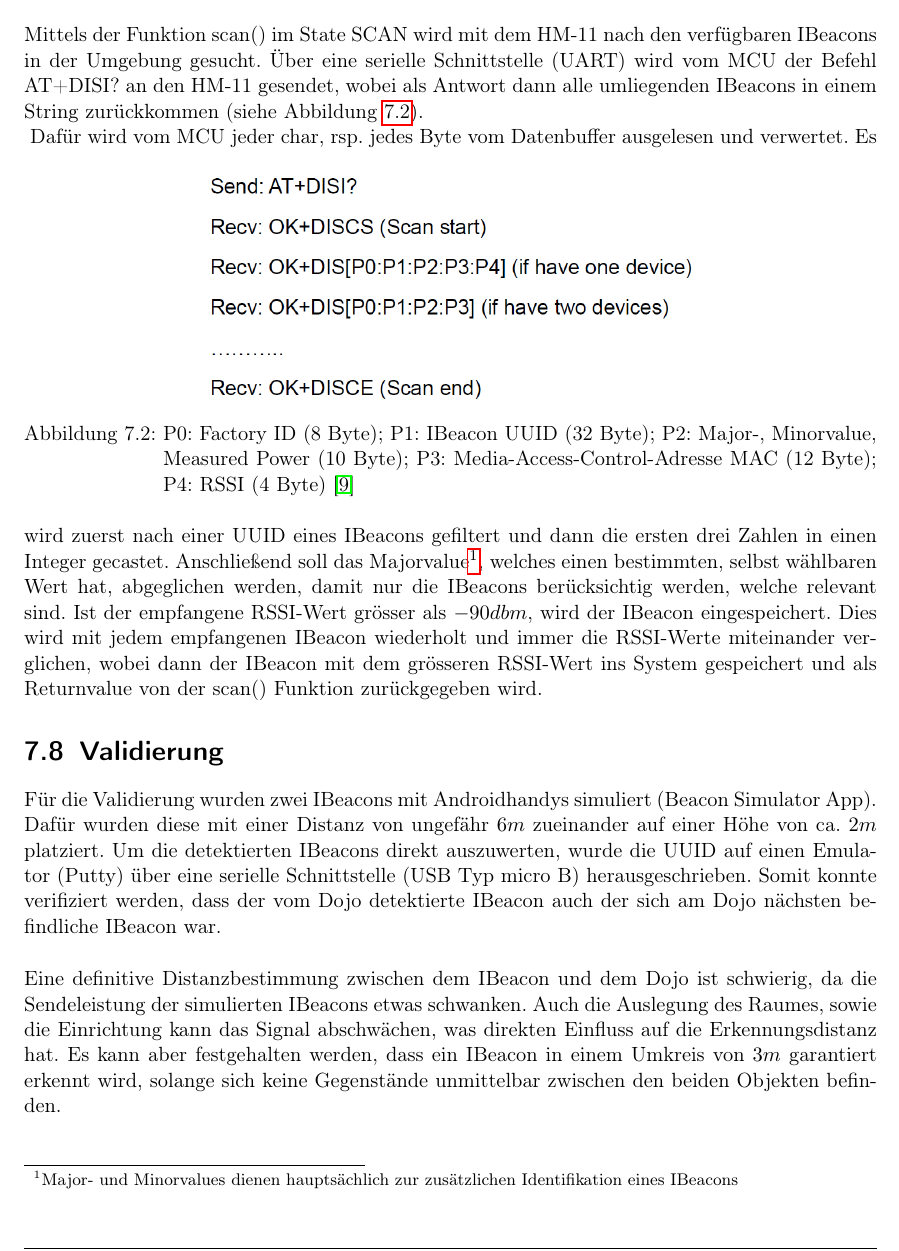
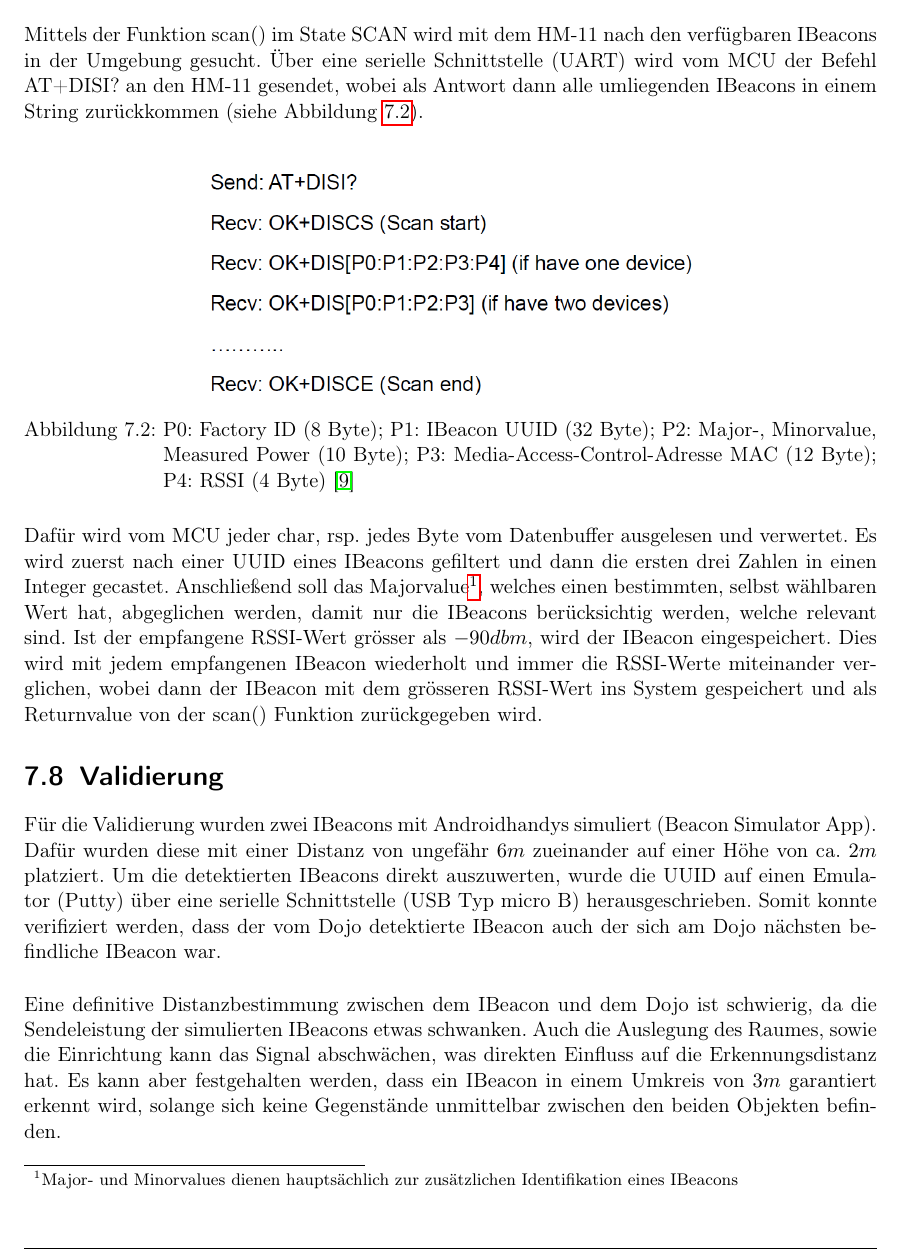
Before and after one commit to mphschwarz/pro4E_Fachbericht, a LaTeX document (00a_Fachbericht.tex, which reads 06a_Bluetooth.tex): part of page 24 of 41, cut so that both start at the same text. Compiled offline with pdfLaTeX.

Commit message:
Bluetooth bild u ref
Bild und referenzierung in bluetooth und audio verbessert

```diff
--- a/06a_Bluetooth.tex
+++ b/06a_Bluetooth.tex
@@ -49,7 +49,7 @@ Mittels der Funktion scan() im State SCAN wird mit dem HM-11 nach den verfügbar
 \includegraphics[scale=0.7]{Bilder/disi_command.PNG}
 \caption[Rückgabe des AT+DISI? Befehls]{P0: Factory ID (8 Byte); P1: IBeacon UUID (32 Byte); P2: Major-, Minorvalue, Measured Power (10 Byte); P3: Media-Access-Control-Adresse MAC (12 Byte); P4: RSSI (4 Byte) \cite{hm11Datasheet}}
 \label{fig:disiCommand}
-\end{figure}
+\end{figure}\\
 Dafür wird vom MCU jeder char, rsp. jedes Byte vom Datenbuffer ausgelesen und verwertet. Es wird zuerst nach einer UUID eines IBeacons gefiltert und dann die ersten drei Zahlen in einen Integer gecastet. Anschließend soll das Majorvalue\footnote{Major- und Minorvalues dienen hauptsächlich zur zusätzlichen Identifikation eines IBeacons}, welches einen bestimmten, selbst wählbaren Wert hat, abgeglichen werden, damit nur die IBeacons berücksichtig werden, welche relevant sind. Ist der empfangene RSSI-Wert grösser als $-90dbm$, wird der IBeacon eingespeichert. Dies wird mit jedem empfangenen IBeacon wiederholt und immer die RSSI-Werte miteinander verglichen, wobei dann der IBeacon mit dem grösseren RSSI-Wert ins System gespeichert und als Returnvalue von der scan() Funktion zurückgegeben wird.
 
 \section{Validierung}
```
Also changed, not shown: 05a_AudioAusgabe.tex (+1 -1 lines), Bilder/iBeacon_Paket.PNG.
